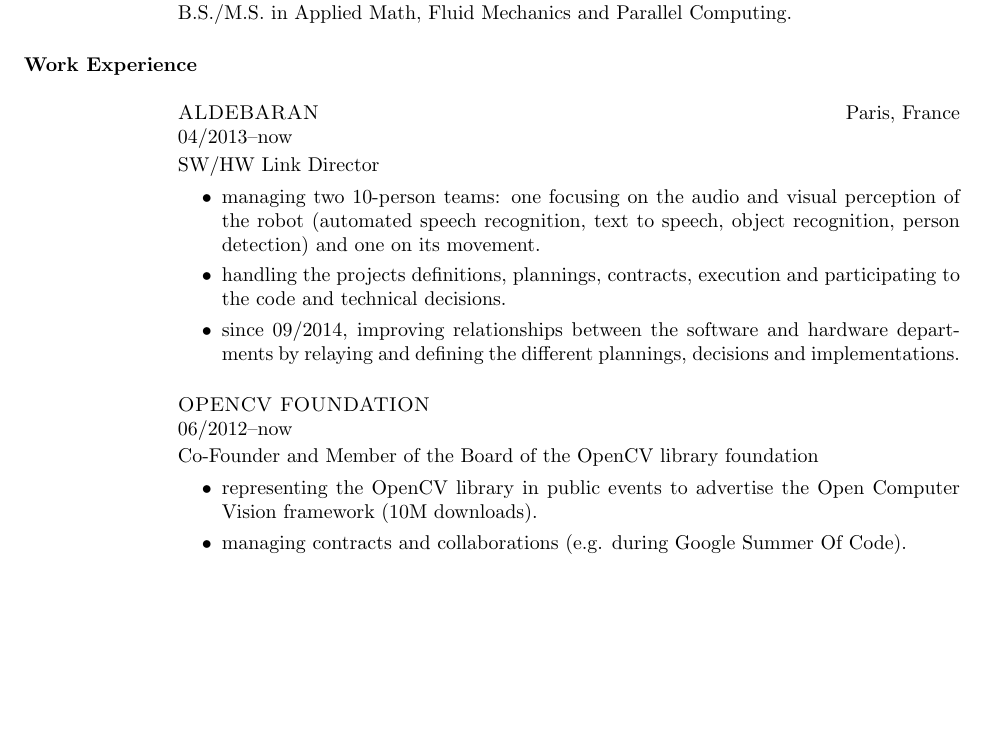
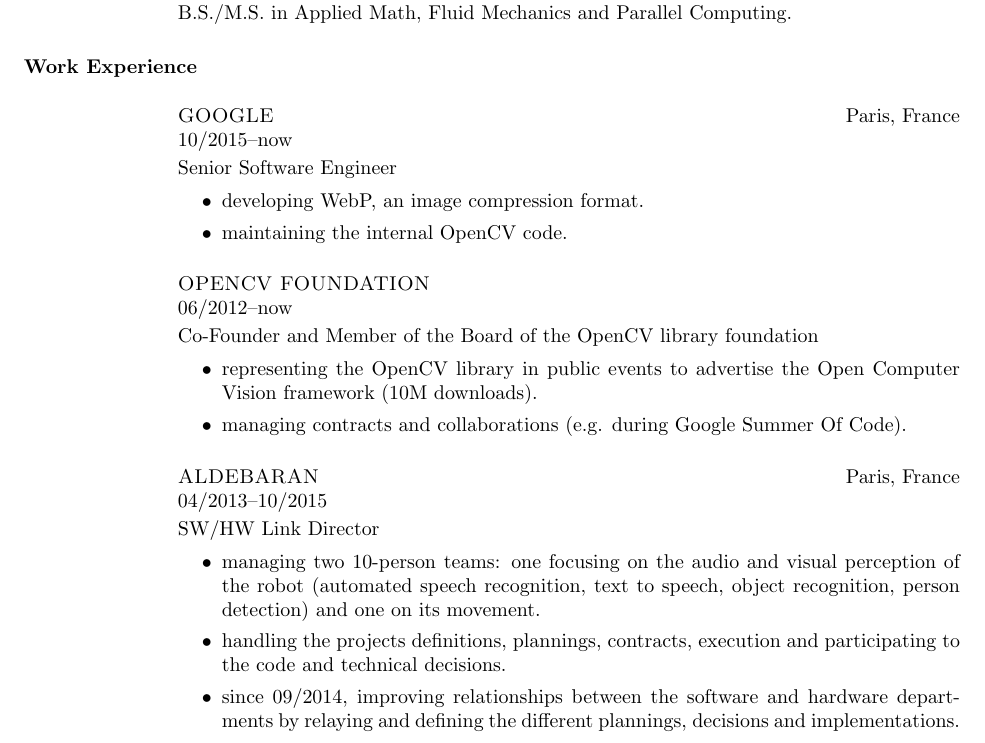
Before and after one commit to vrabaud/curriculum, a LaTeX CV (cv/rabaud_vincent_cv.tex): part of page 1 of 4, cut so that both start at the same text, the shorter picture padded with empty space. Compiled offline with pdfLaTeX.

Commit message:
add Google's entry

```diff
--- a/cv/rabaud_vincent_cv.tex
+++ b/cv/rabaud_vincent_cv.tex
@@ -64,8 +64,38 @@
 }
 \vspace{-0.33cm}
 
+\employer{GOOGLE}\location{Paris, France}
+\dates{10/2015--now}
+\IfLanguageName{english}
+{
+Senior Software Engineer
+\vspace{-0.33cm}
+\begin{itemize}
+ \item developing WebP, an image compression format.
+ \item maintaining the internal OpenCV code.
+\end{itemize}
+}
+{
+Ing\'{e}nieur software.
+}
+
+\employer{OPENCV FOUNDATION}\\
+\dates{06/2012--now}
+\IfLanguageName{english}
+{
+Co-Founder and Member of the Board of the OpenCV library foundation
+\vspace{-0.33cm}
+\begin{itemize}
+ \item representing the OpenCV library in public events to advertise the Open Computer Vision framework (10M downloads).
+ \item managing contracts and collaborations (e.g. during Google Summer Of Code).
+\end{itemize}
+}
+{
+Co-Fondateur et Membre du Conseil de la fondation \`{a} but non lucratif officielle d'OpenCV.
+}
+
 \employer{ALDEBARAN}\location{Paris, France}
-\dates{04/2013--now}
+\dates{04/2013--10/2015}
 \IfLanguageName{english}
 {
 SW/HW Link Director
@@ -84,21 +114,6 @@
 Manager de l'\'{e}quipe Perception. Interaction Audio/Video, Reconnaissance d'Objets (2d/3d), Reconnaissance/Tracking
 de
 Personne.
-}
-
-\employer{OPENCV FOUNDATION}\\
-\dates{06/2012--now}
-\IfLanguageName{english}
-{
-Co-Founder and Member of the Board of the OpenCV library foundation
-\vspace{-0.33cm}
-\begin{itemize}
- \item representing the OpenCV library in public events to advertise the Open Computer Vision framework (10M downloads).
- \item managing contracts and collaborations (e.g. during Google Summer Of Code).
-\end{itemize}
-}
-{
-Co-Fondateur et Membre du Conseil de la fondation \`{a} but non lucratif officielle d'OpenCV.
 }
 
 \employer{WILLOW GARAGE}\location{Menlo Park, CA, USA}
```
Also changed, not shown: cv/rabaud_vincent_cv.pdf, cv/rabaud_vincent_cvFR.pdf.
